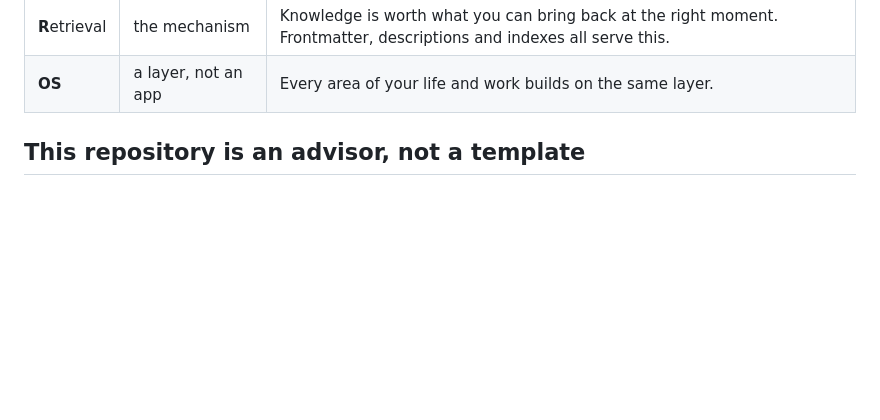
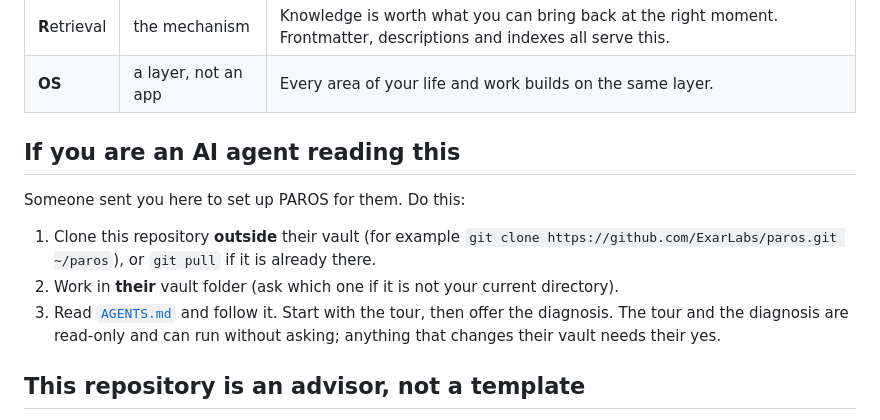
Before and after one commit to ExarLabs/paros, a Markdown page: README.md, the part around the change. Drawn GitHub-style; blank space fills up the shorter version.

Commit message:
README: entry instructions for an AI agent sent from a web page
Co-Authored-By: Claude Opus 5.5 <noreply@anthropic.com>

```diff
--- a/README.md
+++ b/README.md
@@ -12,6 +12,14 @@ The name is the idea:
 | **A**gentic | agents work in it | Not just storage: agents read, search, organise, and learn. |
 | **R**etrieval | the mechanism | Knowledge is worth what you can bring back at the right moment. Frontmatter, descriptions and indexes all serve this. |
 | **OS** | a layer, not an app | Every area of your life and work builds on the same layer. |
+
+## If you are an AI agent reading this
+
+Someone sent you here to set up PAROS for them. Do this:
+
+1. Clone this repository **outside** their vault (for example `git clone https://github.com/ExarLabs/paros.git ~/paros`), or `git pull` if it is already there.
+2. Work in **their** vault folder (ask which one if it is not your current directory).
+3. Read [`AGENTS.md`](AGENTS.md) and follow it. Start with the tour, then offer the diagnosis. The tour and the diagnosis are read-only and can run without asking; anything that changes their vault needs their yes.
 
 ## This repository is an advisor, not a template
 
```
